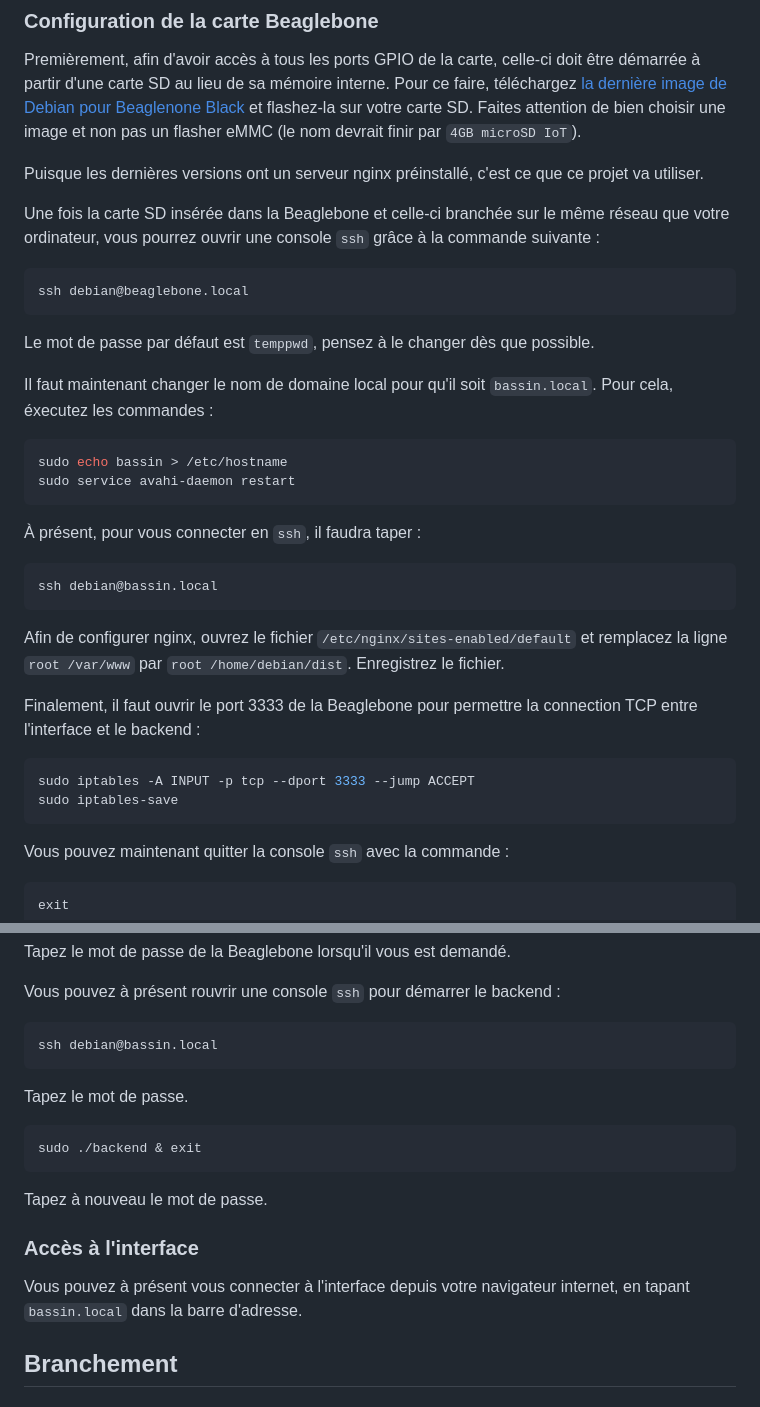
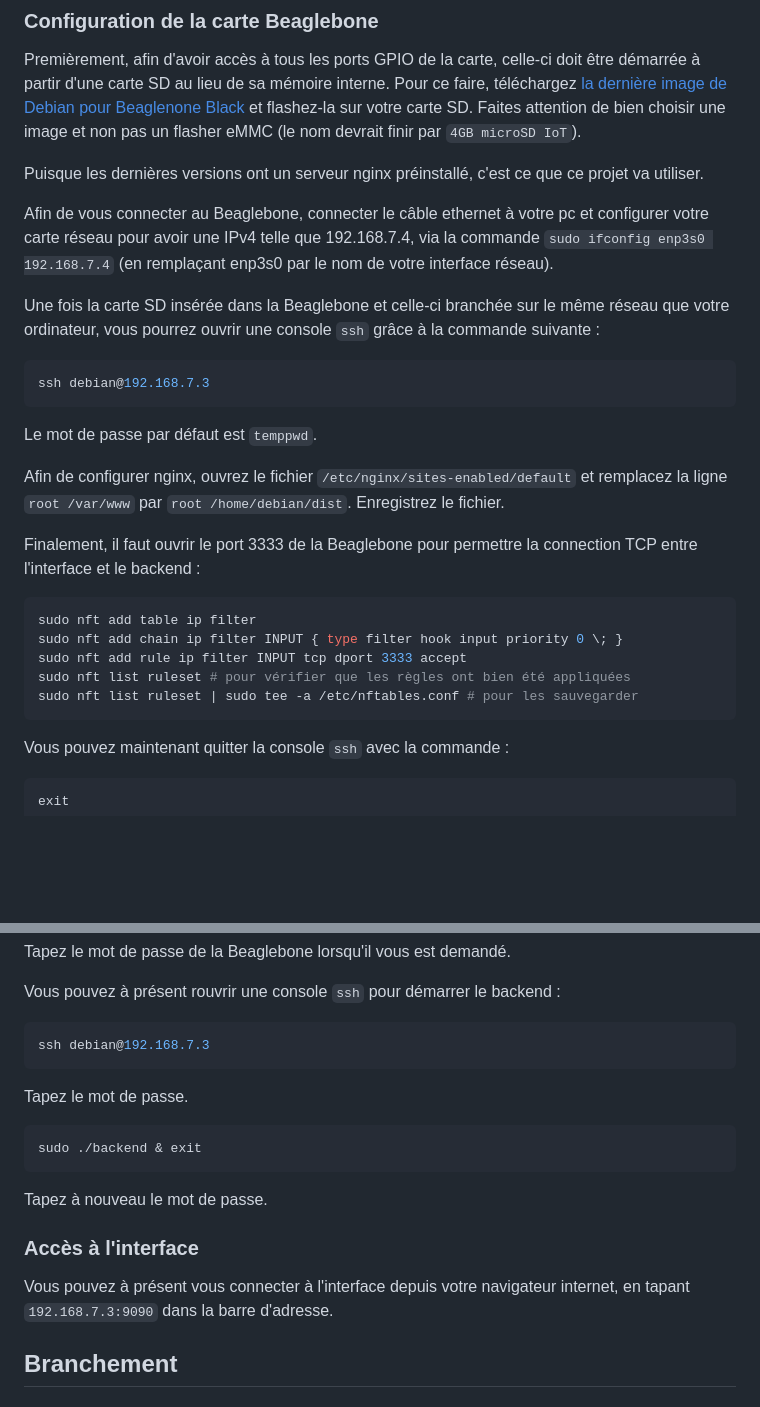
Before and after one commit to Kats29/bassin_seacom, a Markdown page: README.md, 2 parts joined by grey strips. GitHub-like rendering; blank space fills up the shorter version.

Commit message:
docs: fixed some errors and documented how to connect to the beaglebone

````diff
--- a/README.md
+++ b/README.md
@@ -10,34 +10,26 @@ Premièrement, afin d'avoir accès à tous les ports GPIO de la carte, celle-ci
 
 Puisque les dernières versions ont un serveur nginx préinstallé, c'est ce que ce projet va utiliser.
 
+Afin de vous connecter au Beaglebone, connecter le câble ethernet à votre pc et configurer votre carte réseau pour avoir une IPv4 telle que 192.168.7.4, via la commande `sudo ifconfig enp3s0 192.168.7.4` (en remplaçant enp3s0 par le nom de votre interface réseau).
+
 Une fois la carte SD insérée dans la Beaglebone et celle-ci branchée sur le même réseau que votre ordinateur, vous pourrez ouvrir une console `ssh` grâce à la commande suivante :
 
 ```sh
-ssh debian@beaglebone.local
+ssh debian@192.168.7.3
 ```
 
-Le mot de passe par défaut est `temppwd`, pensez à le changer dès que possible.
-
-Il faut maintenant changer le nom de domaine local pour qu'il soit `bassin.local`. Pour cela, éxecutez les commandes :
-
-```sh
-sudo echo bassin > /etc/hostname
-sudo service avahi-daemon restart
-```
-
-À présent, pour vous connecter en `ssh`, il faudra taper :
-
-```sh
-ssh debian@bassin.local
-```
+Le mot de passe par défaut est `temppwd`.
 
 Afin de configurer nginx, ouvrez le fichier `/etc/nginx/sites-enabled/default` et remplacez la ligne `root /var/www` par `root /home/debian/dist`. Enregistrez le fichier.
 
 Finalement, il faut ouvrir le port 3333 de la Beaglebone pour permettre la connection TCP entre l'interface et le backend :
 
 ```sh
-sudo iptables -A INPUT -p tcp --dport 3333 --jump ACCEPT
-sudo iptables-save
+sudo nft add table ip filter
+sudo nft add chain ip filter INPUT { type filter hook input priority 0 \; }
+sudo nft add rule ip filter INPUT tcp dport 3333 accept
+sudo nft list ruleset # pour vérifier que les règles ont bien été appliquées
+sudo nft list ruleset | sudo tee -a /etc/nftables.conf # pour les sauvegarder
 ```
 
 Vous pouvez maintenant quitter la console `ssh` avec la commande :
@@ -61,7 +53,7 @@ Tapez le mot de passe de la Beaglebone lorsqu'il vous est demandé.
 Vous pouvez à présent rouvrir une console `ssh` pour démarrer le backend :
 
 ```sh
-ssh debian@bassin.local
+ssh debian@192.168.7.3
 ```
 
 Tapez le mot de passe.
@@ -74,7 +66,7 @@ Tapez à nouveau le mot de passe.
 
 ### Accès à l'interface
 
-Vous pouvez à présent vous connecter à l'interface depuis votre navigateur internet, en tapant `bassin.local` dans la barre d'adresse.
+Vous pouvez à présent vous connecter à l'interface depuis votre navigateur internet, en tapant `192.168.7.3:9090` dans la barre d'adresse.
 
 ## Branchement
 
````
